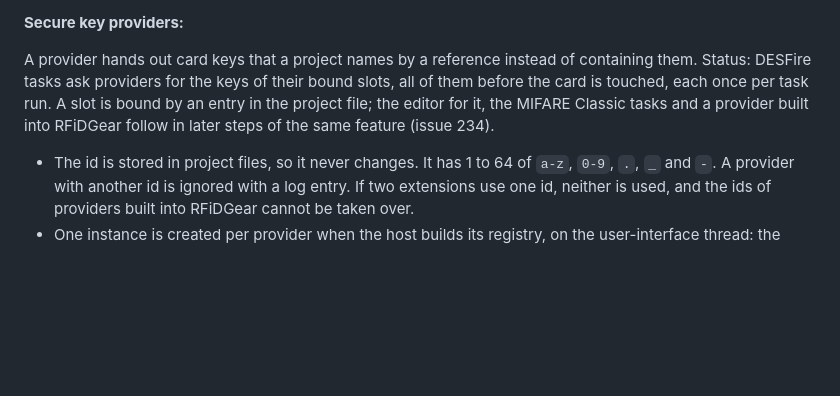
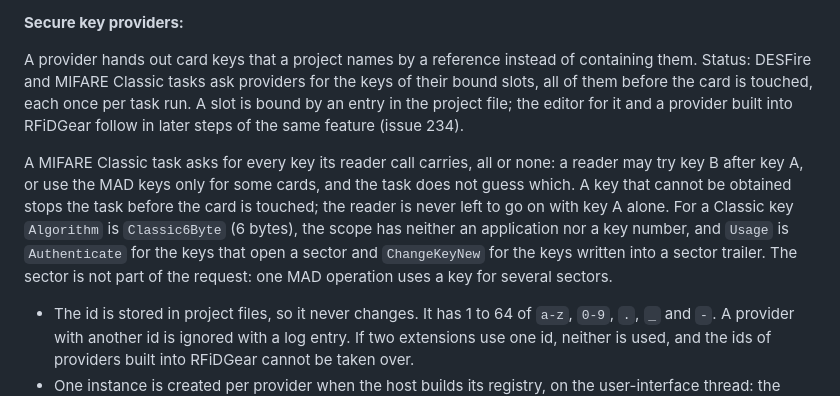
Before and after one commit to c3rebro/RFiDGear, a Markdown page: RFiDGear.ExtensionSdk/README.md, the part around the change. GitHub-like rendering; blank space fills up the shorter version.

Commit message:
Say in the SDK README that Classic tasks ask providers too, and what they ask for (#234, 5/9)
Co-Authored-By: Claude Sonnet 5.5 <noreply@anthropic.com>

```diff
--- a/RFiDGear.ExtensionSdk/README.md
+++ b/RFiDGear.ExtensionSdk/README.md
@@ -33,11 +33,21 @@ types an extension uses to be discovered and placed by RFiDGear. Host services
 **Secure key providers:**
 
 A provider hands out card keys that a project names by a reference instead of
-containing them. Status: DESFire tasks ask providers for the keys of their
-bound slots, all of them before the card is touched, each once per task run. A
-slot is bound by an entry in the project file; the editor for it, the MIFARE
-Classic tasks and a provider built into RFiDGear follow in later steps of the
-same feature (issue 234).
+containing them. Status: DESFire and MIFARE Classic tasks ask providers for the
+keys of their bound slots, all of them before the card is touched, each once
+per task run. A slot is bound by an entry in the project file; the editor for
+it and a provider built into RFiDGear follow in later steps of the same
+feature (issue 234).
+
+A MIFARE Classic task asks for every key its reader call carries, all or none:
+a reader may try key B after key A, or use the MAD keys only for some cards,
+and the task does not guess which. A key that cannot be obtained stops the
+task before the card is touched; the reader is never left to go on with key A
+alone. For a Classic key `Algorithm` is `Classic6Byte` (6 bytes), the scope has
+neither an application nor a key number, and `Usage` is `Authenticate` for the
+keys that open a sector and `ChangeKeyNew` for the keys written into a sector
+trailer. The sector is not part of the request: one MAD operation uses a key
+for several sectors.
 
 - The id is stored in project files, so it never changes. It has 1 to 64 of
   `a-z`, `0-9`, `.`, `_` and `-`. A provider with another id is ignored with
```
